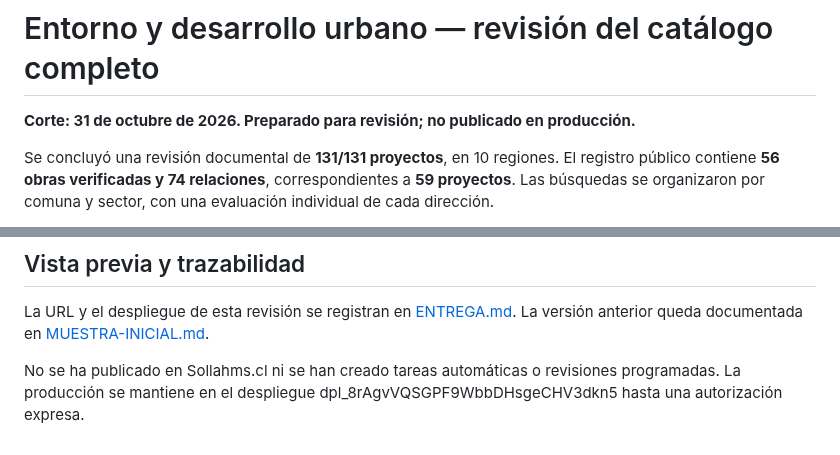
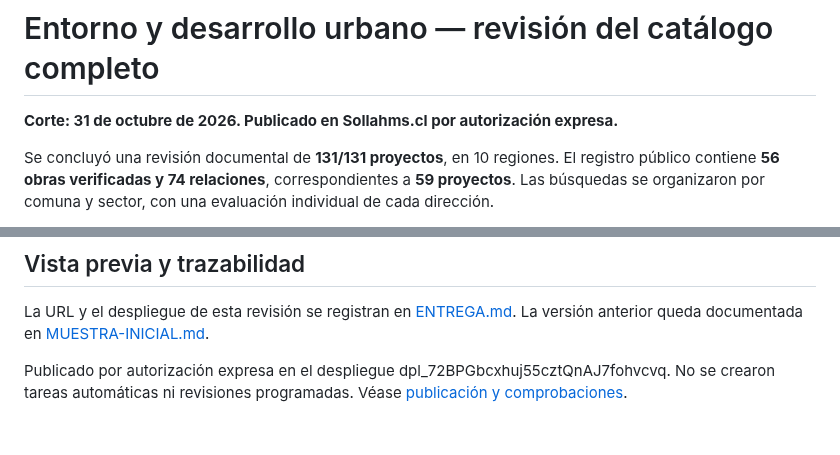
Before and after one commit to lasopho/sollahms-web, a Markdown page: docs/entorno-20261031/README.md, 2 parts joined by grey strips. Drawn GitHub-style.

Commit message:
Record authorized production publication and public verification

```diff
--- a/docs/entorno-20261031/README.md
+++ b/docs/entorno-20261031/README.md
@@ -1,6 +1,6 @@
 # Entorno y desarrollo urbano — revisión del catálogo completo
 
-**Corte: 31 de octubre de 2026. Preparado para revisión; no publicado en producción.**
+**Corte: 31 de octubre de 2026. Publicado en Sollahms.cl por autorización expresa.**
 
 Se concluyó una revisión documental de **131/131 proyectos**, en 10 regiones. El registro público contiene **56 obras verificadas y 74 relaciones**, correspondientes a **59 proyectos**. Las búsquedas se organizaron por comuna y sector, con una evaluación individual de cada dirección.
 
@@ -995,4 +995,4 @@ Los candidatos excluidos y los motivos están en `pendingCandidates` del registr
 
 La URL y el despliegue de esta revisión se registran en [ENTREGA.md](ENTREGA.md). La versión anterior queda documentada en [MUESTRA-INICIAL.md](MUESTRA-INICIAL.md).
 
-No se ha publicado en Sollahms.cl ni se han creado tareas automáticas o revisiones programadas. La producción se mantiene en el despliegue dpl_8rAgvVQSGPF9WbbDHsgeCHV3dkn5 hasta una autorización expresa.
+Publicado por autorización expresa en el despliegue dpl_72BPGbcxhuj55cztQnAJ7fohvcvq. No se crearon tareas automáticas ni revisiones programadas. Véase [publicación y comprobaciones](PUBLICACION.md).
```
Also changed, not shown: docs/entorno-20261031/PUBLICACION.md (added, +21 -0 lines), docs/entorno-20261031/published.jpg (added), 1 other file.
